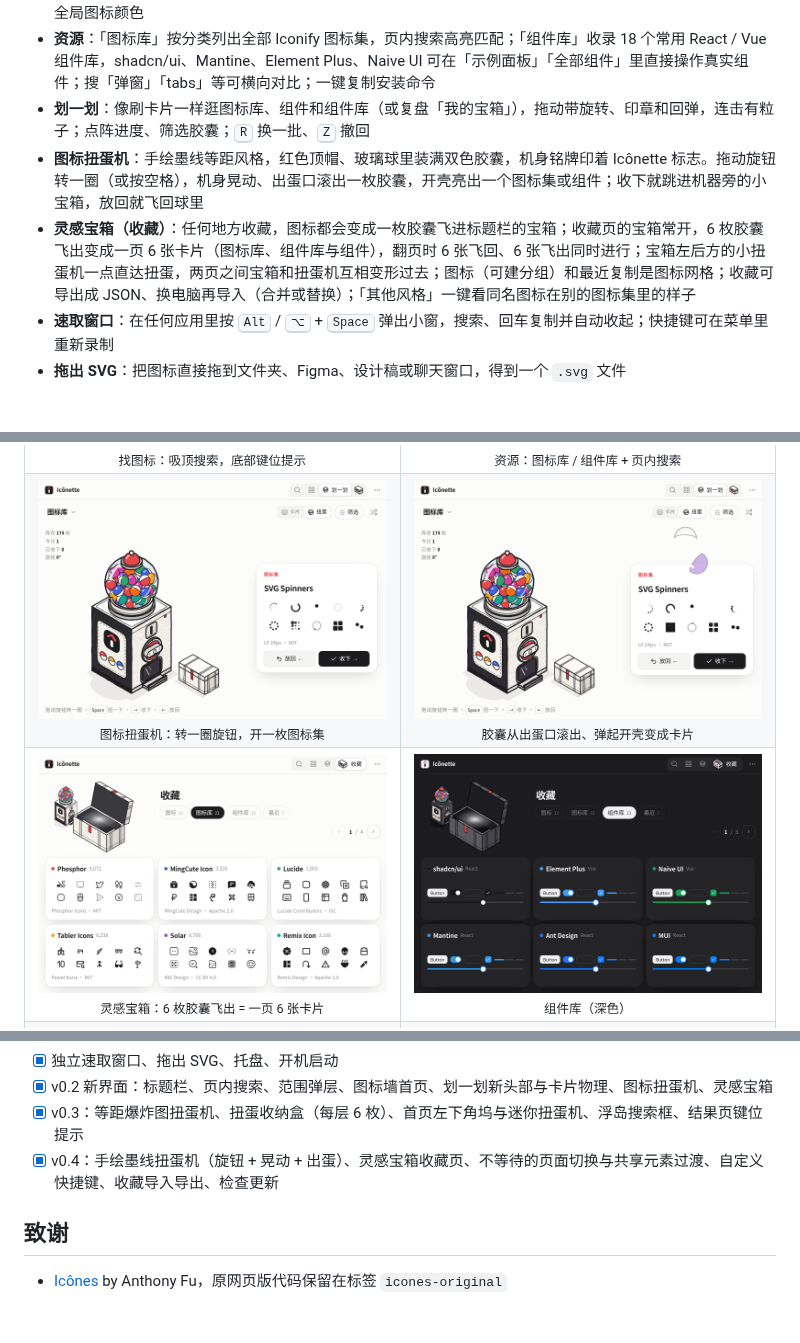
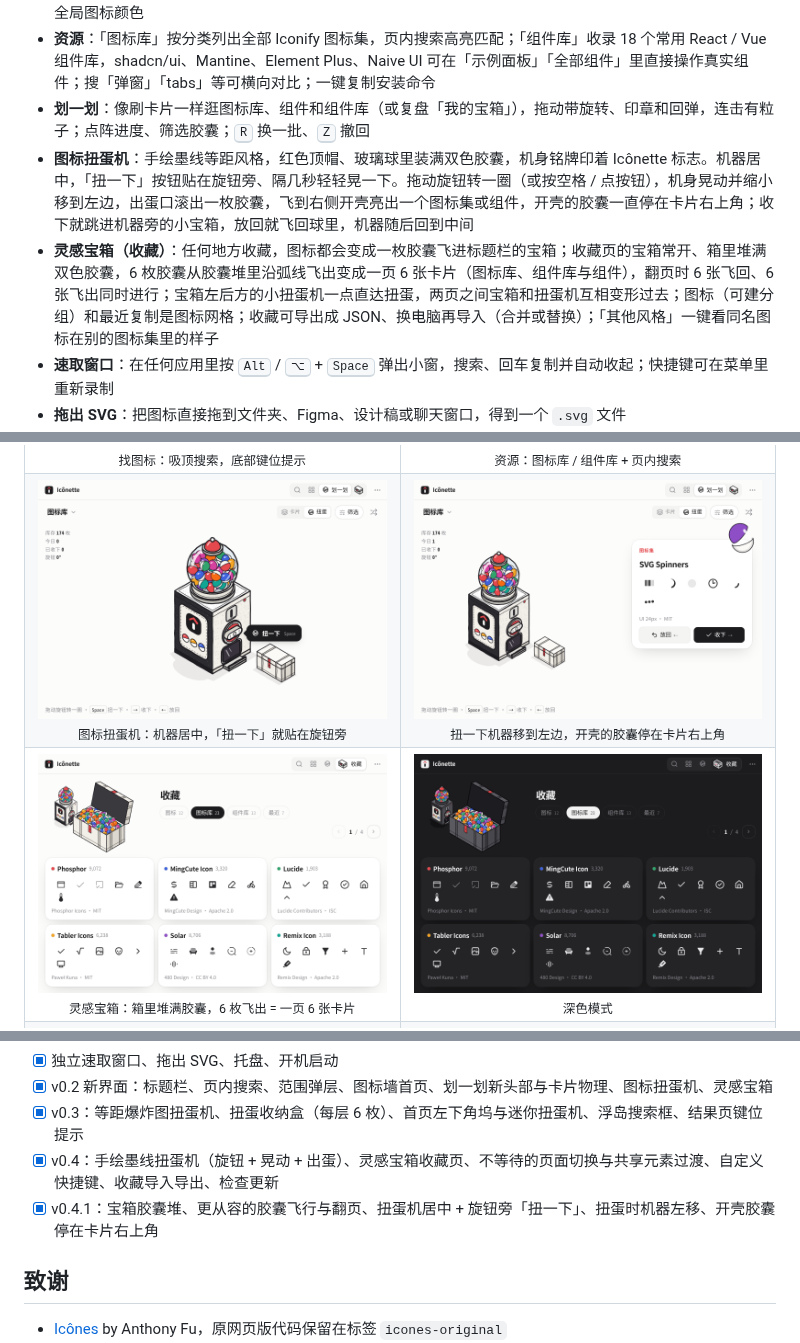
Before and after one commit to Hry1729/Iconette, a Markdown page: README.md, 3 parts joined by grey strips. Rendered like a GitHub page; pictures changed too: docs/screenshots/chest-dark.png, docs/screenshots/chest.png, docs/screenshots/gacha-turn.png; blank space fills up the shorter version.

Commit message:
chore: v0.4.1 — release notes, README text and screenshots

```diff
--- a/README.md
+++ b/README.md
@@ -32,8 +32,8 @@ Icônette 是 [Icônes](https://github.com/antfu/icones) 的轻量桌面版：
 - **复制**：SVG、PNG 图片、Vue、React、UnoCSS、Iconify 名称、Data URL 等 8 种格式；可设为单击即复制；全局图标颜色
 - **资源**：「图标库」按分类列出全部 Iconify 图标集，页内搜索高亮匹配；「组件库」收录 18 个常用 React / Vue 组件库，shadcn/ui、Mantine、Element Plus、Naive UI 可在「示例面板」「全部组件」里直接操作真实组件；搜「弹窗」「tabs」等可横向对比；一键复制安装命令
 - **划一划**：像刷卡片一样逛图标库、组件和组件库（或复盘「我的宝箱」），拖动带旋转、印章和回弹，连击有粒子；点阵进度、筛选胶囊；<kbd>R</kbd> 换一批、<kbd>Z</kbd> 撤回
-- **图标扭蛋机**：手绘墨线等距风格，红色顶帽、玻璃球里装满双色胶囊，机身铭牌印着 Icônette 标志。拖动旋钮转一圈（或按空格），机身晃动、出蛋口滚出一枚胶囊，开壳亮出一个图标集或组件；收下就跳进机器旁的小宝箱，放回就飞回球里
-- **灵感宝箱（收藏）**：任何地方收藏，图标都会变成一枚胶囊飞进标题栏的宝箱；收藏页的宝箱常开，6 枚胶囊飞出变成一页 6 张卡片（图标库、组件库与组件），翻页时 6 张飞回、6 张飞出同时进行；宝箱左后方的小扭蛋机一点直达扭蛋，两页之间宝箱和扭蛋机互相变形过去；图标（可建分组）和最近复制是图标网格；收藏可导出成 JSON、换电脑再导入（合并或替换）；「其他风格」一键看同名图标在别的图标集里的样子
+- **图标扭蛋机**：手绘墨线等距风格，红色顶帽、玻璃球里装满双色胶囊，机身铭牌印着 Icônette 标志。机器居中，「扭一下」按钮贴在旋钮旁、隔几秒轻轻晃一下。拖动旋钮转一圈（或按空格 / 点按钮），机身晃动并缩小移到左边，出蛋口滚出一枚胶囊，飞到右侧开壳亮出一个图标集或组件，开壳的胶囊一直停在卡片右上角；收下就跳进机器旁的小宝箱，放回就飞回球里，机器随后回到中间
+- **灵感宝箱（收藏）**：任何地方收藏，图标都会变成一枚胶囊飞进标题栏的宝箱；收藏页的宝箱常开、箱里堆满双色胶囊，6 枚胶囊从胶囊堆里沿弧线飞出变成一页 6 张卡片（图标库、组件库与组件），翻页时 6 张飞回、6 张飞出同时进行；宝箱左后方的小扭蛋机一点直达扭蛋，两页之间宝箱和扭蛋机互相变形过去；图标（可建分组）和最近复制是图标网格；收藏可导出成 JSON、换电脑再导入（合并或替换）；「其他风格」一键看同名图标在别的图标集里的样子
 - **速取窗口**：在任何应用里按 <kbd>Alt</kbd> / <kbd>⌥</kbd> + <kbd>Space</kbd> 弹出小窗，搜索、回车复制并自动收起；快捷键可在菜单里重新录制
 - **拖出 SVG**：把图标直接拖到文件夹、Figma、设计稿或聊天窗口，得到一个 `.svg` 文件
 - **桌面体验**：系统托盘（显示 / 速取 / 退出）、关闭时留在托盘、开机启动、单实例、应用内检查更新、页面切换从不等待动画、深浅色跟随系统、尊重「减少动态效果」
@@ -47,12 +47,12 @@ Icônette 是 [Icônes](https://github.com/antfu/icones) 的轻量桌面版：
     <td align="center"><img src="docs/screenshots/resources.png" width="380" alt="资源 · 图标库"><br><sub>资源：图标库 / 组件库 + 页内搜索</sub></td>
   </tr>
   <tr>
-    <td align="center"><img src="docs/screenshots/gacha.png" width="380" alt="图标扭蛋机"><br><sub>图标扭蛋机：转一圈旋钮，开一枚图标集</sub></td>
-    <td align="center"><img src="docs/screenshots/gacha-turn.png" width="380" alt="胶囊开壳"><br><sub>胶囊从出蛋口滚出、弹起开壳变成卡片</sub></td>
+    <td align="center"><img src="docs/screenshots/gacha.png" width="380" alt="图标扭蛋机"><br><sub>图标扭蛋机：机器居中，「扭一下」就贴在旋钮旁</sub></td>
+    <td align="center"><img src="docs/screenshots/gacha-turn.png" width="380" alt="胶囊开壳"><br><sub>扭一下机器移到左边，开壳的胶囊停在卡片右上角</sub></td>
   </tr>
   <tr>
-    <td align="center"><img src="docs/screenshots/chest.png" width="380" alt="灵感宝箱"><br><sub>灵感宝箱：6 枚胶囊飞出 = 一页 6 张卡片</sub></td>
-    <td align="center"><img src="docs/screenshots/chest-dark.png" width="380" alt="灵感宝箱 · 组件库"><br><sub>组件库（深色）</sub></td>
+    <td align="center"><img src="docs/screenshots/chest.png" width="380" alt="灵感宝箱"><br><sub>灵感宝箱：箱里堆满胶囊，6 枚飞出 = 一页 6 张卡片</sub></td>
+    <td align="center"><img src="docs/screenshots/chest-dark.png" width="380" alt="灵感宝箱 · 深色"><br><sub>深色模式</sub></td>
   </tr>
   <tr>
     <td align="center"><img src="docs/screenshots/swipe.png" width="380" alt="划一划"><br><sub>划一划：拖动卡片，「收下」印章，点阵进度</sub></td>
@@ -139,6 +139,7 @@ preview/             HTML 设计原型
 - [x] v0.2 新界面：标题栏、页内搜索、范围弹层、图标墙首页、划一划新头部与卡片物理、图标扭蛋机、灵感宝箱
 - [x] v0.3：等距爆炸图扭蛋机、扭蛋收纳盒（每层 6 枚）、首页左下角坞与迷你扭蛋机、浮岛搜索框、结果页键位提示
 - [x] v0.4：手绘墨线扭蛋机（旋钮 + 晃动 + 出蛋）、灵感宝箱收藏页、不等待的页面切换与共享元素过渡、自定义快捷键、收藏导入导出、检查更新
+- [x] v0.4.1：宝箱胶囊堆、更从容的胶囊飞行与翻页、扭蛋机居中 + 旋钮旁「扭一下」、扭蛋时机器左移、开壳胶囊停在卡片右上角
 
 ## 致谢
 
```
Also changed, not shown: .github/release-notes.md (+12 -14 lines), 4 other files.
